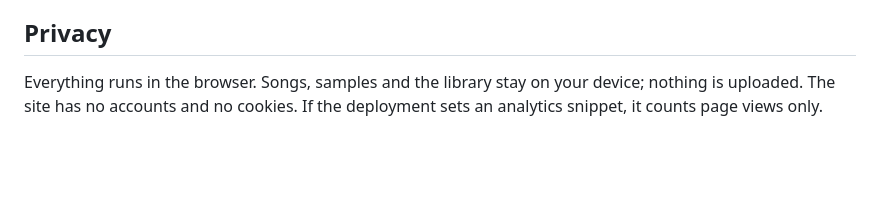
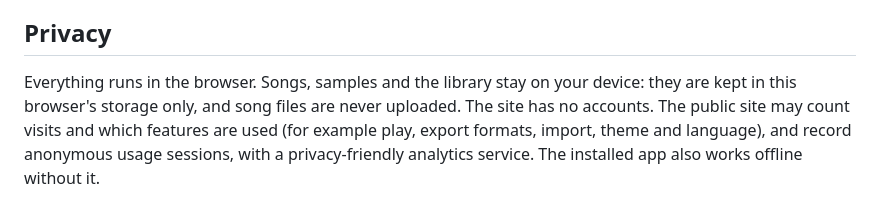
Before and after one commit to wirehack7/SNES-tracker, a Markdown page: docs/MANUAL.md, the part around the change. GitHub-like rendering; blank space fills up the shorter version.

```diff
--- a/docs/MANUAL.md
+++ b/docs/MANUAL.md
@@ -343,5 +343,8 @@ is listed after the export.
 ## Privacy
 
 Everything runs in the browser. Songs, samples and the library stay on your
-device; nothing is uploaded. The site has no accounts and no cookies. If the
-deployment sets an analytics snippet, it counts page views only.
+device: they are kept in this browser's storage only, and song files are never
+uploaded. The site has no accounts. The public site may count visits and which
+features are used (for example play, export formats, import, theme and
+language), and record anonymous usage sessions, with a privacy-friendly
+analytics service. The installed app also works offline without it.
```
Also changed, not shown: README.md (+22 -0 lines).
